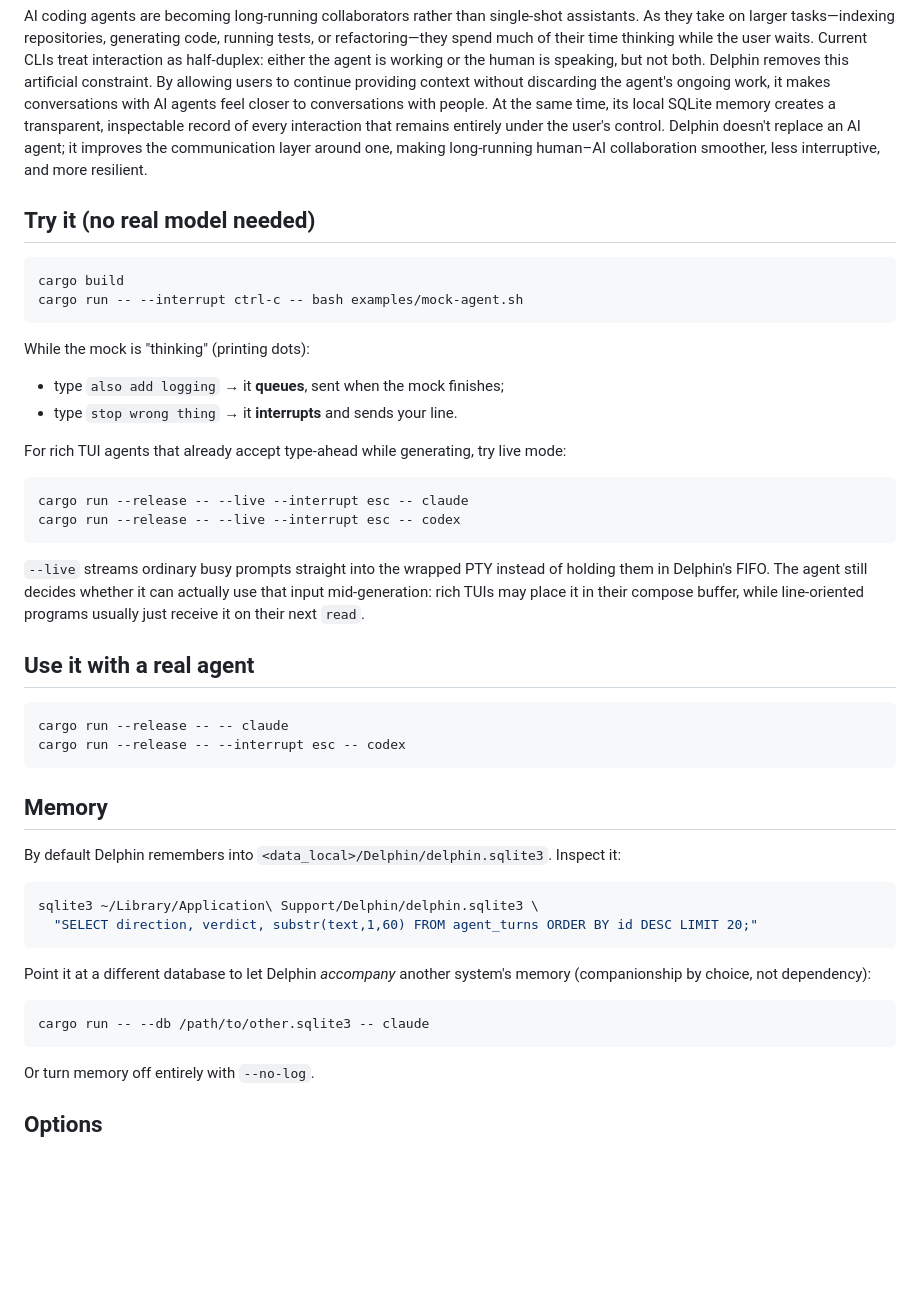
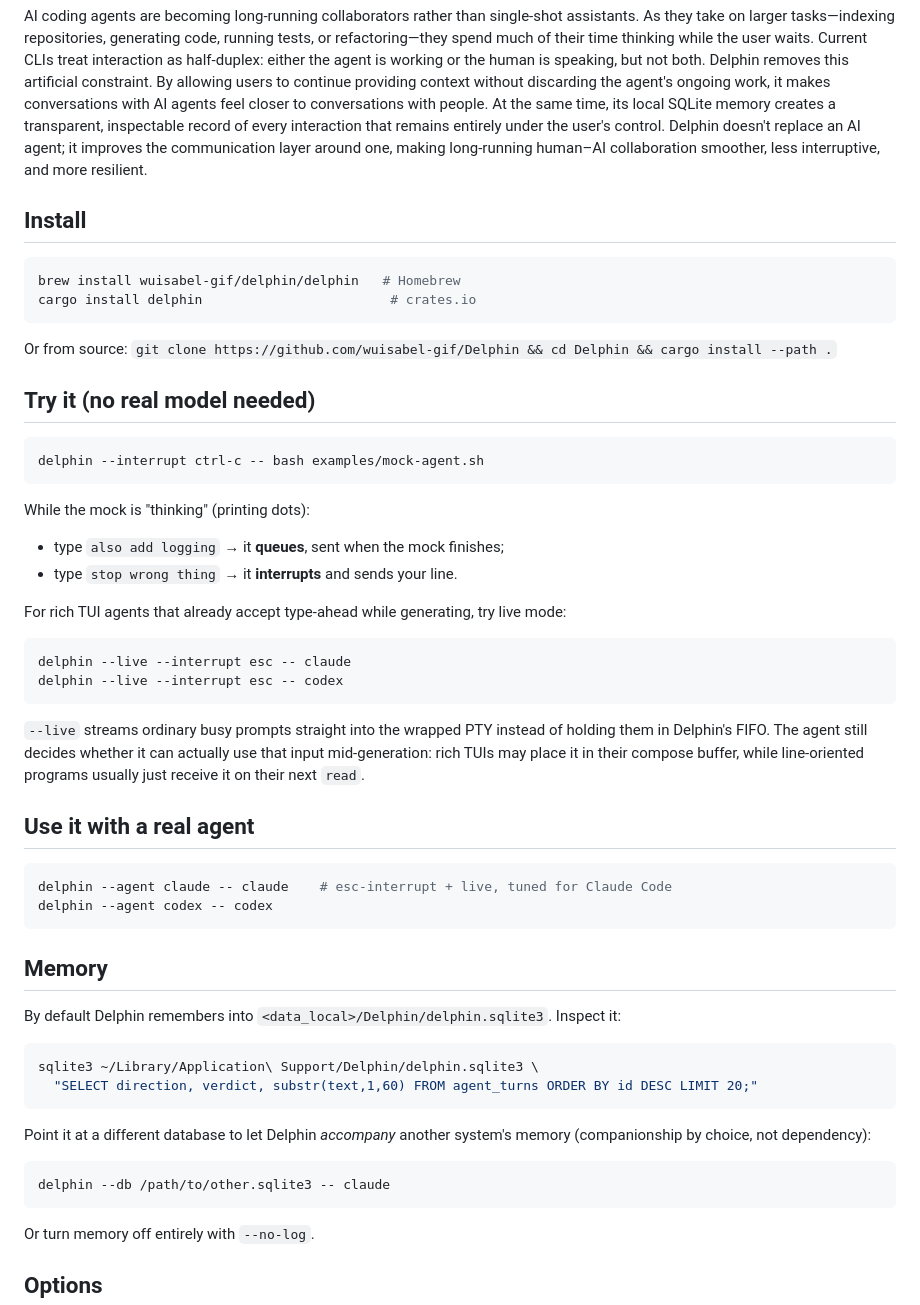
Before and after one commit to wuisabel-gif/Delphin, a Markdown page: README.md, the part around the change. Drawn GitHub-style; blank space fills up the shorter version.

Commit message:
docs: add install instructions (brew, cargo)

````diff
--- a/README.md
+++ b/README.md
@@ -112,11 +112,19 @@ the user's control. Delphin doesn't replace an AI agent; it improves the
 communication layer around one, making long-running human–AI collaboration
 smoother, less interruptive, and more resilient.
 
+## Install
+
+```bash
+brew install wuisabel-gif/delphin/delphin   # Homebrew
+cargo install delphin                        # crates.io
+```
+
+Or from source: `git clone https://github.com/wuisabel-gif/Delphin && cd Delphin && cargo install --path .`
+
 ## Try it (no real model needed)
 
 ```bash
-cargo build
-cargo run -- --interrupt ctrl-c -- bash examples/mock-agent.sh
+delphin --interrupt ctrl-c -- bash examples/mock-agent.sh
 ```
 
 While the mock is "thinking" (printing dots):
@@ -127,8 +135,8 @@ For rich TUI agents that already accept type-ahead while generating, try live
 mode:
 
 ```bash
-cargo run --release -- --live --interrupt esc -- claude
-cargo run --release -- --live --interrupt esc -- codex
+delphin --live --interrupt esc -- claude
+delphin --live --interrupt esc -- codex
 ```
 
 `--live` streams ordinary busy prompts straight into the wrapped PTY instead of
@@ -139,8 +147,8 @@ while line-oriented programs usually just receive it on their next `read`.
 ## Use it with a real agent
 
 ```bash
-cargo run --release -- -- claude
-cargo run --release -- --interrupt esc -- codex
+delphin --agent claude -- claude    # esc-interrupt + live, tuned for Claude Code
+delphin --agent codex -- codex
 ```
 
 ## Memory
@@ -156,7 +164,7 @@ Point it at a different database to let Delphin *accompany* another system's
 memory (companionship by choice, not dependency):
 
 ```bash
-cargo run -- --db /path/to/other.sqlite3 -- claude
+delphin --db /path/to/other.sqlite3 -- claude
 ```
 
 Or turn memory off entirely with `--no-log`.
````
